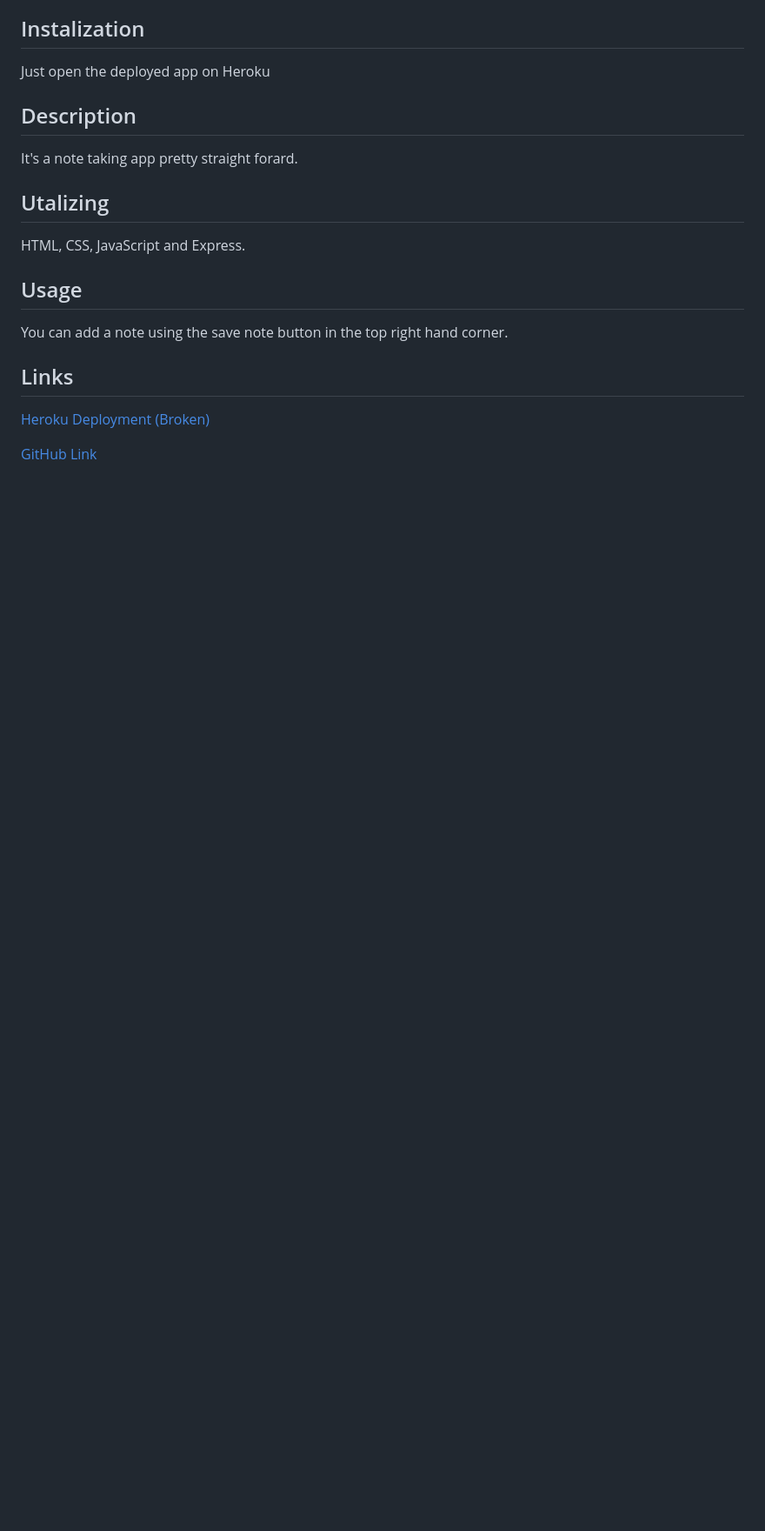
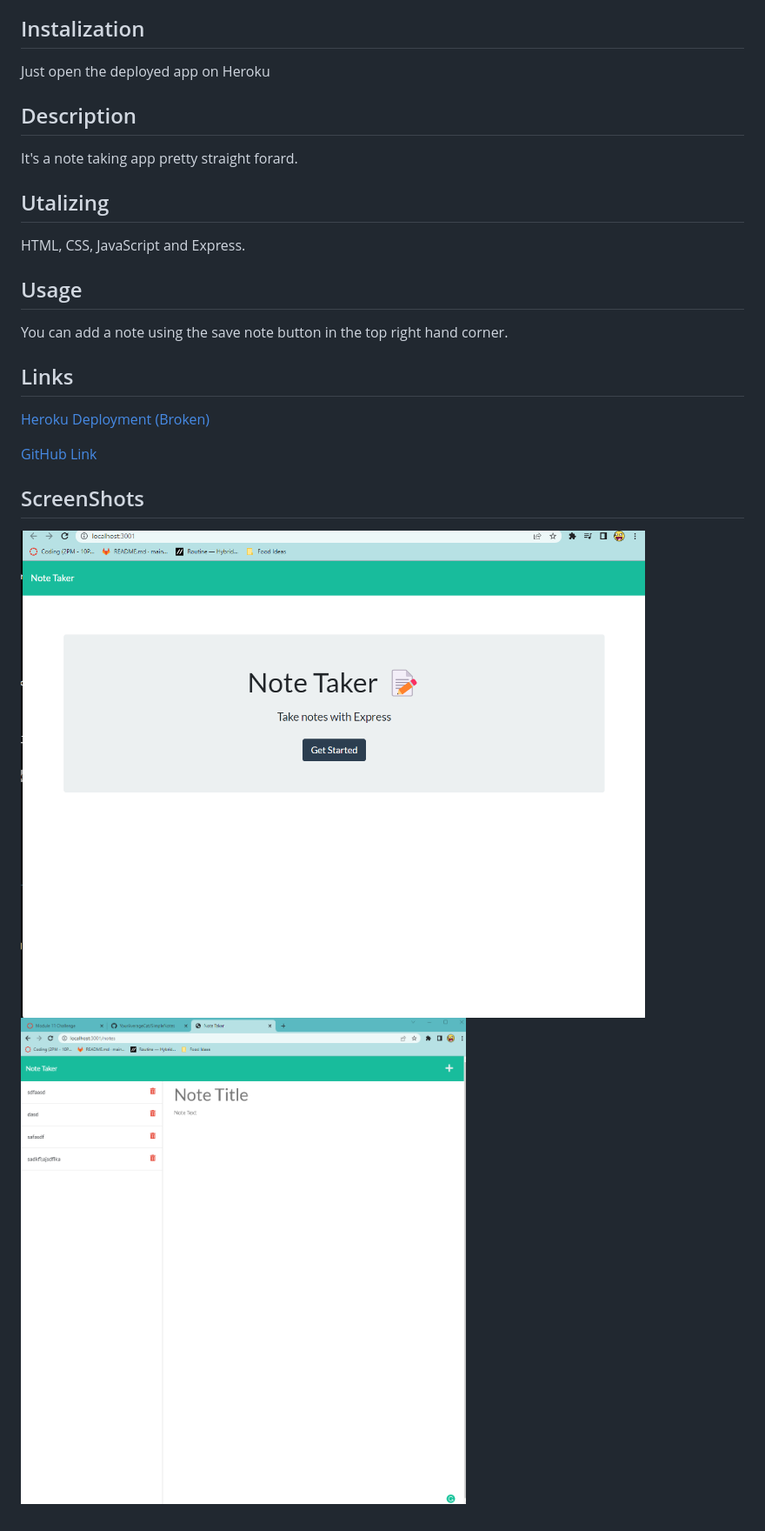
Before and after one commit to BihonAnon/SimpleNotes, a Markdown page: README.md, the part around the change. Shown: that part at 87% size. Drawn GitHub-style; pictures changed too: assets/markdown/Screenshot1.png (added), assets/markdown/Screenshot2.png (added); blank space fills up the shorter version.

Commit message:
heroku dumb dumb stupid

```diff
--- a/README.md
+++ b/README.md
@@ -22,3 +22,8 @@ You can add a note using the save note button in the top right hand corner.
 [Heroku Deployment (Broken)](https://simple-notes-092831.herokuapp.com/)
 
 [GitHub Link](https://github.com/YourAverageCat/SimpleNotes)
+
+## ScreenShots
+
+![Screenshot1](./assets/markdown/Screenshot1.png)
+![Screenshot2](./assets/markdown/Screenshot2.png)
```
Also changed, not shown: 1 other file.
